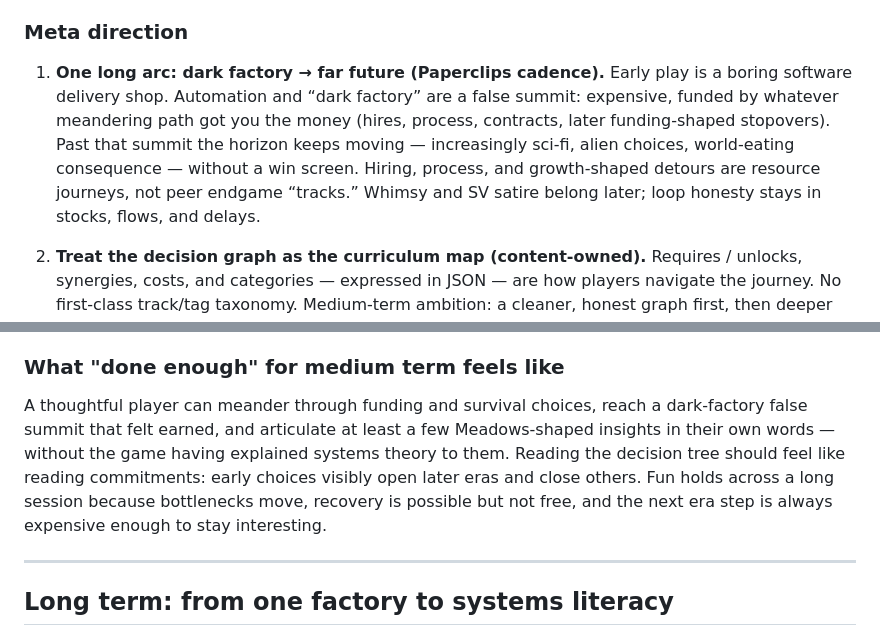
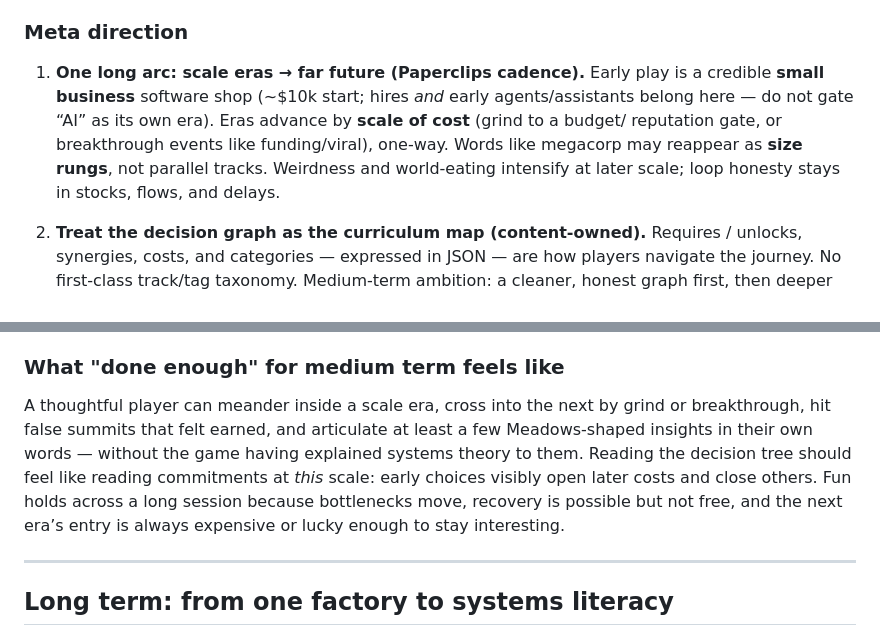
Before and after one commit to anne-markis/software-factory-the-game, a Markdown page: docs/VISION.md, 2 parts joined by grey strips. Drawn GitHub-style.

Commit message:
Reframe eras as scale progression, not capability tracks.
Small-business first era keeps agents alongside hires; entry to the next
era is OR of grind (~$5M) and breakthrough events. Reject delivery vs
automation split.

Co-authored-by: Anne Markis Graham <anne-markis@users.noreply.github.com>

```diff
--- a/docs/VISION.md
+++ b/docs/VISION.md
@@ -54,15 +54,14 @@ teaches a distinct systems idea, and until fun no longer fights the model.
 
 ### Meta direction
 
-1. **One long arc: dark factory → far future (Paperclips cadence).**
-   Early play is a boring software delivery shop. Automation and “dark
-   factory” are a false summit: expensive, funded by whatever meandering
-   path got you the money (hires, process, contracts, later funding-shaped
-   stopovers). Past that summit the horizon keeps moving — increasingly
-   sci-fi, alien choices, world-eating consequence — without a win screen.
-   Hiring, process, and growth-shaped detours are resource journeys, not
-   peer endgame “tracks.” Whimsy and SV satire belong later; loop honesty
-   stays in stocks, flows, and delays.
+1. **One long arc: scale eras → far future (Paperclips cadence).**
+   Early play is a credible **small business** software shop (~$10k start;
+   hires *and* early agents/assistants belong here — do not gate “AI” as
+   its own era). Eras advance by **scale of cost** (grind to a budget/
+   reputation gate, or breakthrough events like funding/viral), one-way.
+   Words like megacorp may reappear as **size rungs**, not parallel
+   tracks. Weirdness and world-eating intensify at later scale; loop
+   honesty stays in stocks, flows, and delays.
 
 2. **Treat the decision graph as the curriculum map (content-owned).**
    Requires / unlocks, synergies, costs, and categories — expressed in JSON
@@ -106,13 +105,14 @@ teaches a distinct systems idea, and until fun no longer fights the model.
 
 ### What "done enough" for medium term feels like
 
-A thoughtful player can meander through funding and survival choices, reach
-a dark-factory false summit that felt earned, and articulate at least a few
-Meadows-shaped insights in their own words — without the game having
-explained systems theory to them. Reading the decision tree should feel
-like reading commitments: early choices visibly open later eras and close
-others. Fun holds across a long session because bottlenecks move, recovery
-is possible but not free, and the next era step is always expensive enough
+A thoughtful player can meander inside a scale era, cross into the next
+by grind or breakthrough, hit false summits that felt earned, and
+articulate at least a few Meadows-shaped insights in their own words —
+without the game having explained systems theory to them. Reading the
+decision tree should feel like reading commitments at *this* scale:
+early choices visibly open later costs and close others. Fun holds
+across a long session because bottlenecks move, recovery is possible but
+not free, and the next era’s entry is always expensive or lucky enough
 to stay interesting.
 
 ---
```
Also changed, not shown: 1 other file.
